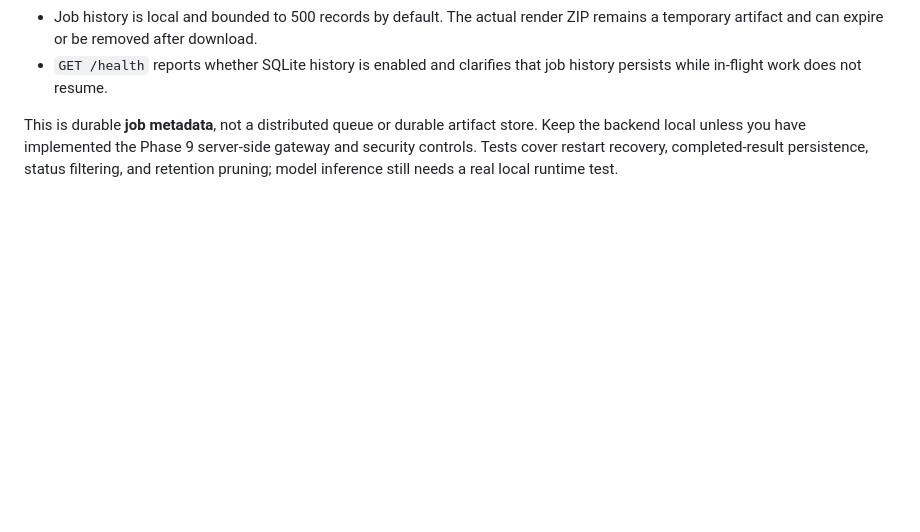
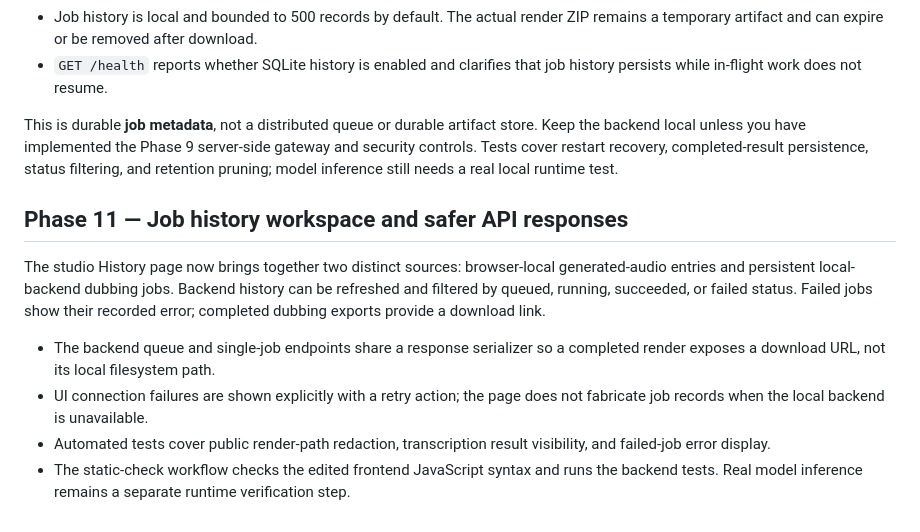
Before and after one commit to Hari-maker-del/Audiolab, a Markdown page: README.md, the part around the change. Rendered like a GitHub page; blank space fills up the shorter version.

Commit message:
docs(phase-11): document job history workspace

```diff
--- a/README.md
+++ b/README.md
@@ -379,3 +379,13 @@ Phase 10 builds on the Phase 9 job queue by storing job records in a local SQLit
 - `GET /health` reports whether SQLite history is enabled and clarifies that job history persists while in-flight work does not resume.
 
 This is durable **job metadata**, not a distributed queue or durable artifact store. Keep the backend local unless you have implemented the Phase 9 server-side gateway and security controls. Tests cover restart recovery, completed-result persistence, status filtering, and retention pruning; model inference still needs a real local runtime test.
+
+
+## Phase 11 — Job history workspace and safer API responses
+
+The studio History page now brings together two distinct sources: browser-local generated-audio entries and persistent local-backend dubbing jobs. Backend history can be refreshed and filtered by queued, running, succeeded, or failed status. Failed jobs show their recorded error; completed dubbing exports provide a download link.
+
+- The backend queue and single-job endpoints share a response serializer so a completed render exposes a download URL, not its local filesystem path.
+- UI connection failures are shown explicitly with a retry action; the page does not fabricate job records when the local backend is unavailable.
+- Automated tests cover public render-path redaction, transcription result visibility, and failed-job error display.
+- The static-check workflow checks the edited frontend JavaScript syntax and runs the backend tests. Real model inference remains a separate runtime verification step.
```
